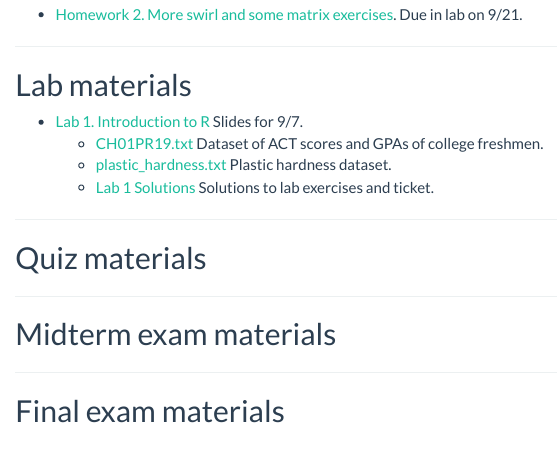
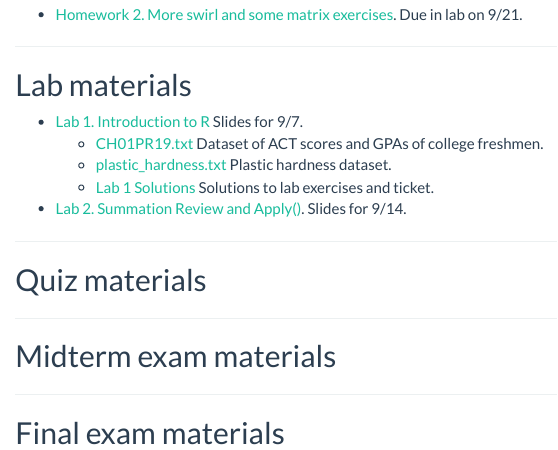
Before and after one commit to ionides/401f18, an R Markdown document (index.Rmd): the page in a window 1100 px wide, from 620 px down. The pictures show the output file index.html that the author committed with the source, opened offline.

Commit message:
lab 2 material

```diff
--- a/index.Rmd
+++ b/index.Rmd
@@ -91,4 +91,7 @@ Due in your lab on 2/15 or 2/16. [Solutions](hw/hw06/sol_hw06.html).
     * [plastic_hardness.txt](Lab/Lab01/plastic_hardness.txt) Plastic hardness dataset.
     * [Lab 1 Solutions](Lab/Lab01/lab01_solutions.R) Solutions to lab exercises and ticket.
 
+
+* [Lab 2. Summation Review and Apply()](Lab/Lab02/lab2_w18.pdf). Slides for 9/14.
+
 <!--
```
Also changed, not shown: index.html, index.Rmd (2 more changed lines).
